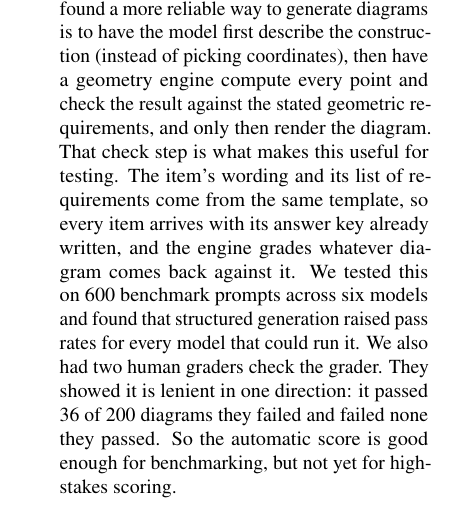
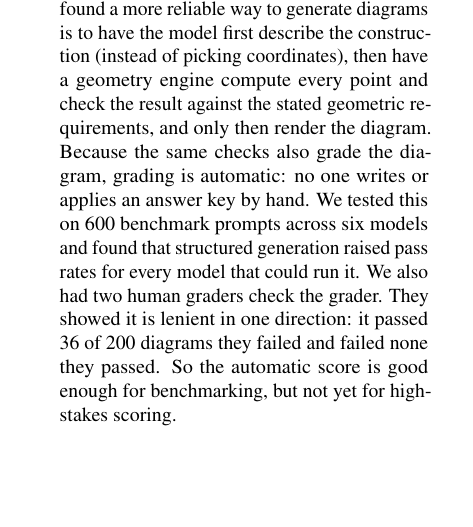
Before and after one commit to RenaissancePhilanthropy/geometry-diagram-generator, a LaTeX paper (paper-ncme/main.tex, which reads paper-ncme/abstract.tex): part of one column of page 1 of 7, cut so that both start at the same text, the shorter picture padded with empty space. Compiled offline with pdfLaTeX.

Commit message:
NCME paper: abstract drops 'item' and 'template'; grading explained from the reader's side
Co-Authored-By: Claude Fable 5.1 <noreply@anthropic.com>
Claude-Session: https://claude.ai/code/session_016LAZ5UGFEoRFZ3Et3c8r13

```diff
--- a/paper-ncme/abstract.tex
+++ b/paper-ncme/abstract.tex
@@ -3,14 +3,12 @@ Language models can draw geometry diagrams that look right but are actually
 wrong. We found a more reliable way to generate diagrams is to have the model
 first describe the construction (instead of picking coordinates), then have a
 geometry engine compute every point and check the result against the stated
-geometric requirements, and only then render the diagram. That check step is
-what makes this useful for testing. The item's wording and its list of
-requirements come from the same template, so every item arrives with its
-answer key already written, and the engine grades whatever diagram comes back
-against it. We tested this on 600 benchmark prompts across six models and
-found that structured generation raised pass rates for every model that could
-run it. We also had two human graders check the grader. They showed it is
-lenient in one direction: it passed 36 of 200 diagrams they failed and failed
-none they passed. So the automatic score is good enough for benchmarking, but
-not yet for high-stakes scoring.
+geometric requirements, and only then render the diagram. Because the same
+checks also grade the diagram, grading is automatic: no one writes or applies
+an answer key by hand. We tested this on 600 benchmark prompts across six
+models and found that structured generation raised pass rates for every model
+that could run it. We also had two human graders check the grader. They showed
+it is lenient in one direction: it passed 36 of 200 diagrams they failed and
+failed none they passed. So the automatic score is good enough for
+benchmarking, but not yet for high-stakes scoring.
 \end{abstract}
```
